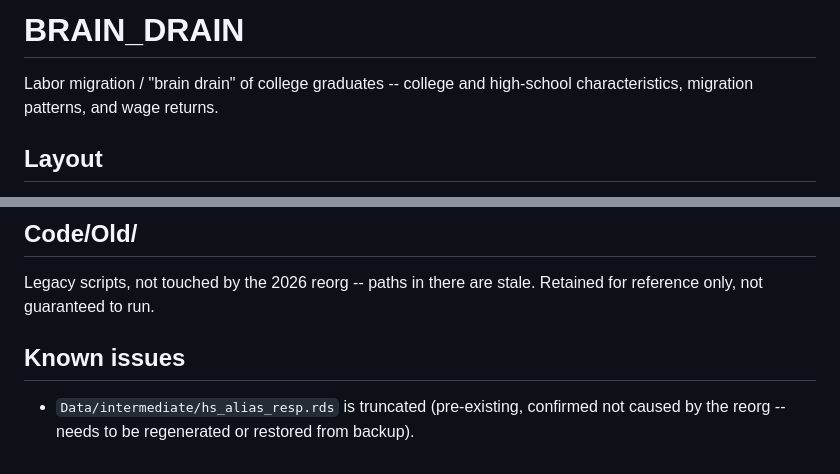
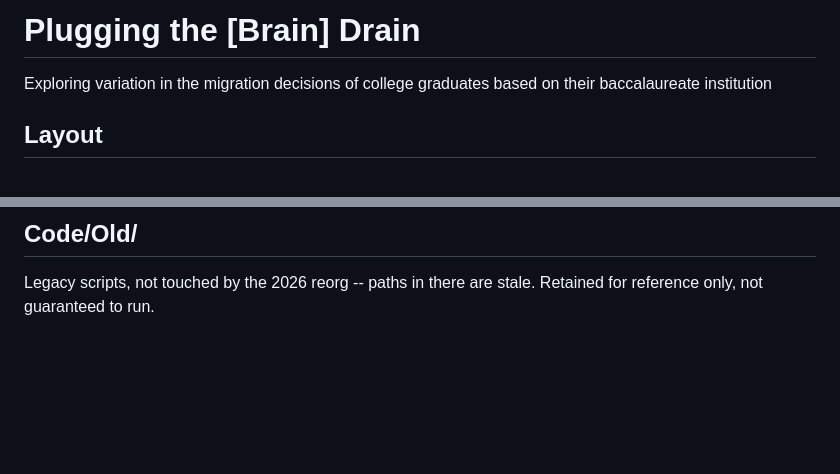
Before and after one commit to martensn/brain_drain, a Markdown page: README.md, 2 parts joined by grey strips. Drawn GitHub-style; blank space fills up the shorter version.

Commit message:
Revise README for project clarity and focus
Updated README to reflect project focus on migration decisions of college graduates and removed known issues section.

```diff
--- a/README.md
+++ b/README.md
@@ -1,7 +1,7 @@
-# BRAIN_DRAIN
+# Plugging the [Brain] Drain
 
-Labor migration / "brain drain" of college graduates -- college and high-school
-characteristics, migration patterns, and wage returns.
+Exploring variation in the migration decisions of college graduates
+based on their baccalaureate institution
 
 ## Layout
 
@@ -67,8 +67,3 @@ classification, path rewrite log, verification reports) is in `migration/`.
 
 Legacy scripts, not touched by the 2026 reorg -- paths in there are stale.
 Retained for reference only, not guaranteed to run.
-
-## Known issues
-
-- `Data/intermediate/hs_alias_resp.rds` is truncated (pre-existing, confirmed
-  not caused by the reorg -- needs to be regenerated or restored from backup).
```
